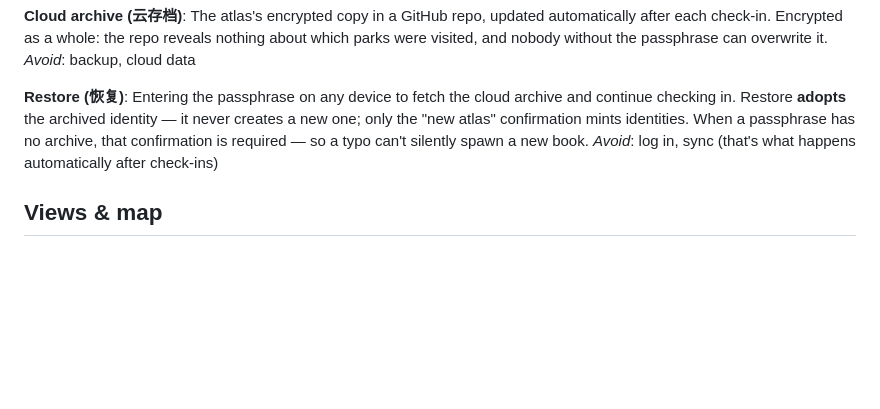
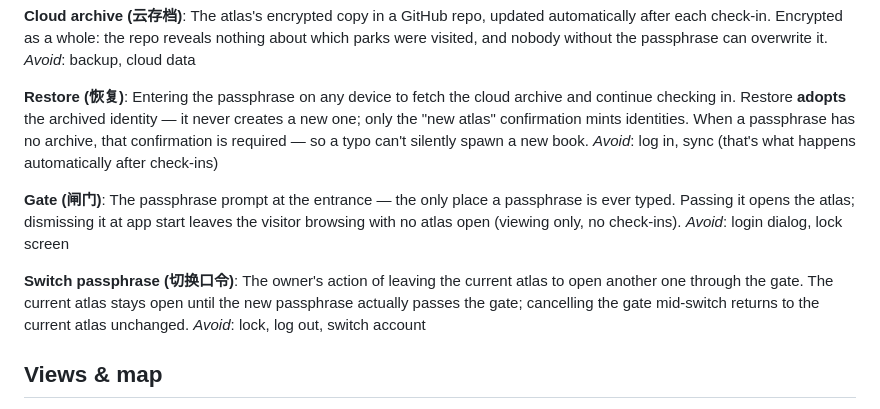
Before and after one commit to nonnoob/parks-atlas, a Markdown page: CONTEXT.md, the part around the change. GitHub-like rendering; blank space fills up the shorter version.

Commit message:
CONTEXT: add Gate and Switch-passphrase terms
Switch-passphrase rule settled in review: current atlas stays open
until the new passphrase passes the gate; cancel returns unchanged.

Co-Authored-By: Claude Fable 5 <noreply@anthropic.com>
Claude-Session: https://claude.ai/code/session_011NuKNak17RbYazryEytgmU

```diff
--- a/CONTEXT.md
+++ b/CONTEXT.md
@@ -58,6 +58,14 @@ _Avoid_: backup, cloud data
 Entering the passphrase on any device to fetch the cloud archive and continue checking in. Restore **adopts** the archived identity — it never creates a new one; only the "new atlas" confirmation mints identities. When a passphrase has no archive, that confirmation is required — so a typo can't silently spawn a new book.
 _Avoid_: log in, sync (that's what happens automatically after check-ins)
 
+**Gate (闸门)**:
+The passphrase prompt at the entrance — the only place a passphrase is ever typed. Passing it opens the atlas; dismissing it at app start leaves the visitor browsing with no atlas open (viewing only, no check-ins).
+_Avoid_: login dialog, lock screen
+
+**Switch passphrase (切换口令)**:
+The owner's action of leaving the current atlas to open another one through the gate. The current atlas stays open until the new passphrase actually passes the gate; cancelling the gate mid-switch returns to the current atlas unchanged.
+_Avoid_: lock, log out, switch account
+
 ## Views & map
 
 **National view (全美视图)**:
```
